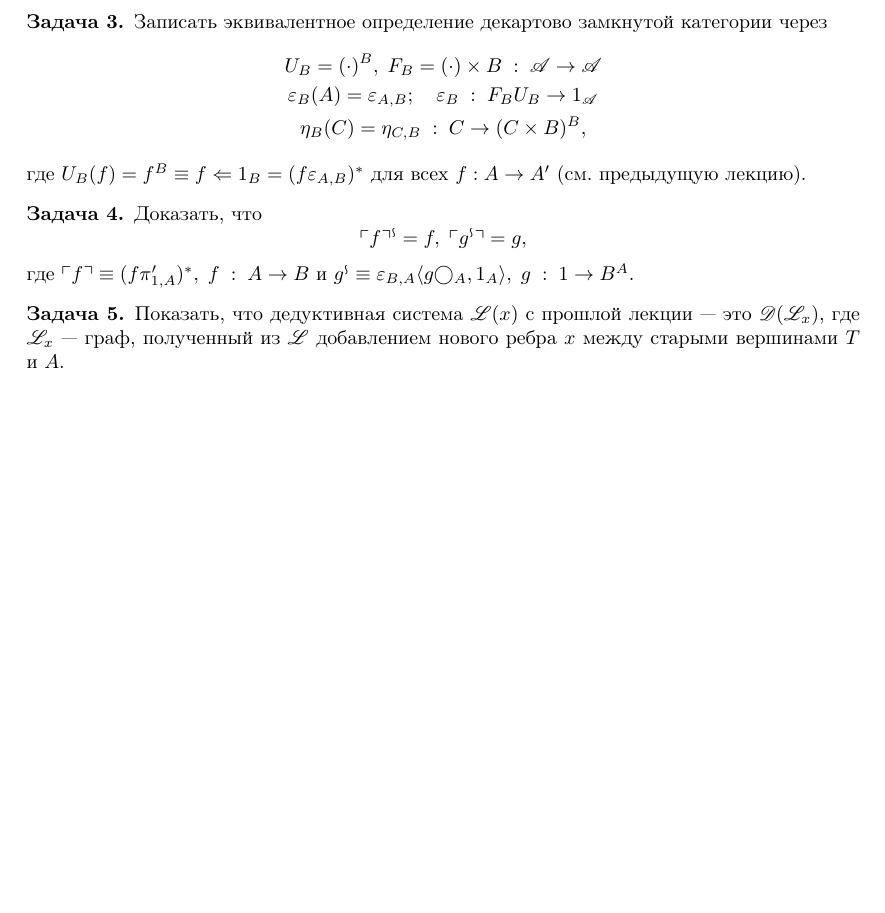
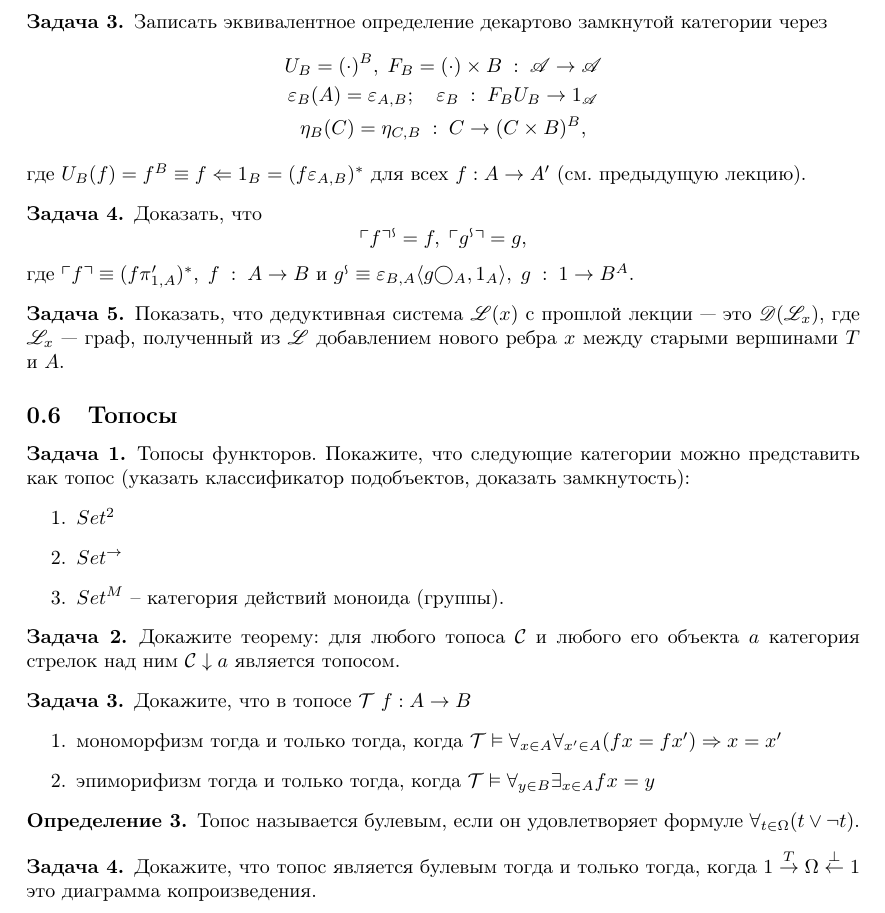
Before and after one commit to shd/category-logic-2023, a LaTeX document (hw.tex): part of page 4 of 4, cut so that both start at the same text, the shorter picture padded with empty space. Compiled offline with pdfLaTeX.

Commit message:
new topos excercises

```diff
--- a/hw.tex
+++ b/hw.tex
@@ -295,4 +295,34 @@ $$
     Показать, что дедуктивная система $\mathscr{L}(x)$ с прошлой лекции~--- это $\mathscr{D}(\mathscr{L}_x)$, где $\mathscr{L}_x$~--- граф, полученный из $\mathscr{L}$ добавлением нового ребра $x$ между старыми вершинами $T$ и $A$.
 \end{Pm}
 
+\subsection{Топосы}
+\begin{Pm}
+    Топосы функторов. Покажите, что следующие категории можно представить как топос (указать классификатор подобъектов, доказать замкнутость):
+    \begin{enumerate}
+        \item $Set^2$
+        \item $Set^\rightarrow$
+        \item $Set^M$ -- категория действий моноида (группы).
+    \end{enumerate}
+\end{Pm}
+
+\begin{Pm}
+    Докажите теорему:
+    для любого топоса $\mathcal{C}$ и любого его объекта $a$ категория стрелок над ним $\mathcal{C}\downarrow a$ является топосом.
+\end{Pm}
+
+\begin{Pm}
+    Докажите, что в топосе $\mathcal{T}$ $f:A \to B$
+    \begin{enumerate}
+        \item мономорфизм тогда и только тогда, когда $\mathcal{T} \vDash \forall_{x\in A}\forall_{x^\prime \in A} (f x = f x^\prime) \Rightarrow x = x^\prime$
+        \item эпиморифизм тогда и только тогда, когда $\mathcal{T} \vDash \forall_{y\in B}\exists_{x\in A}f x = y$
+    \end{enumerate}
+\end{Pm}
+
+\begin{Def}
+    Топос называется булевым, если он удовлетворяет формуле $\forall_{t\in \Omega}(t \lor \neg t)$.
+\end{Def}
+\begin{Pm}
+    Докажите, что топос является булевым тогда и только тогда, когда
+    $1 \overset{T}{\to} \Omega \overset{\bot}{\leftarrow} 1$ это диаграмма копроизведения.
+\end{Pm}
 \end{document}
```
Also changed, not shown: hw.pdf. Lines whose indentation alone changed are shown as unchanged.
